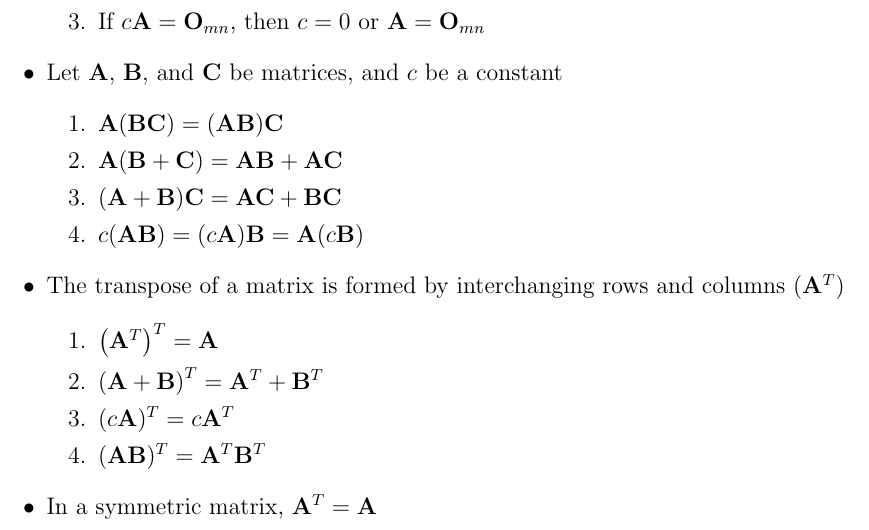
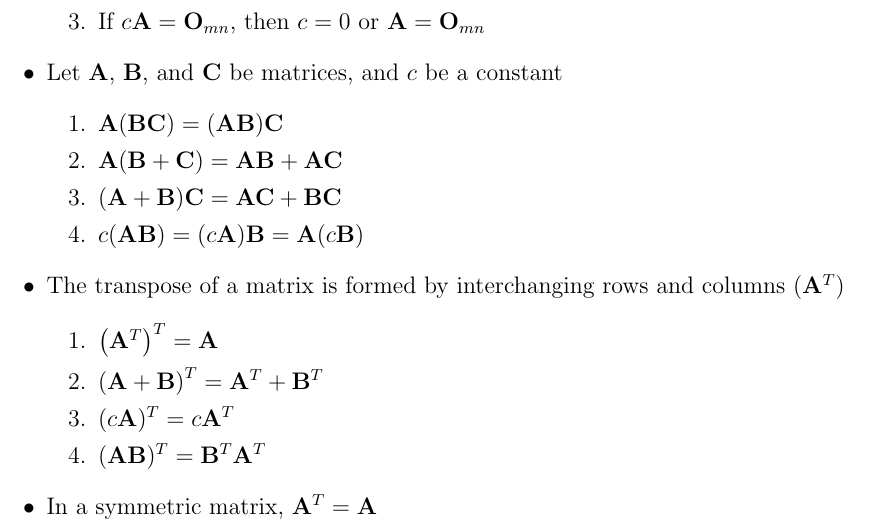
Before and after one commit to MDBrodskiy/Linear_Algebra, a LaTeX document (Notes/Section_2-2.tex): part of the page, cut so that both start at the same text. Compiled offline with pdfLaTeX.

Commit message:
fixed error in notes

```diff
--- a/Notes/Section_2-2.tex
+++ b/Notes/Section_2-2.tex
@@ -110,7 +110,7 @@ citecolor=blue,
 
       \item $(c\bold{A})^T=c\bold{A}^T$
 
-      \item $(\bold{AB})^T=\bold{A}^T\bold{B}^T$
+      \item $(\bold{AB})^T=\bold{B}^T\bold{A}^T$
 
     \end{enumerate}
 
```
Also changed, not shown: Notes/Section_2-2.pdf.
